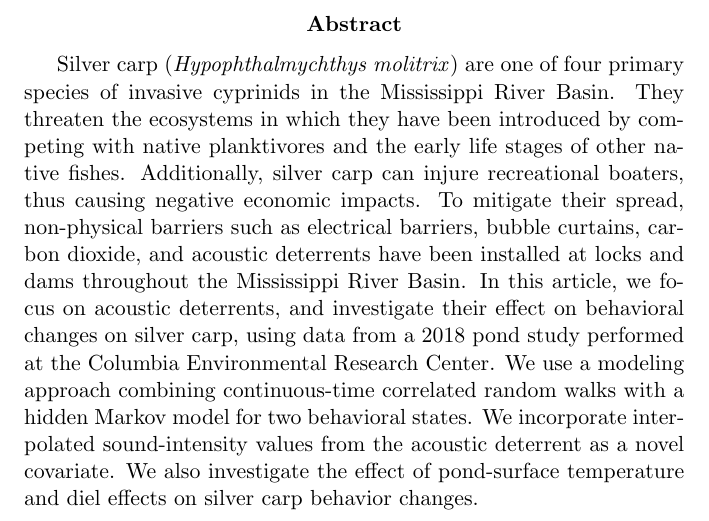
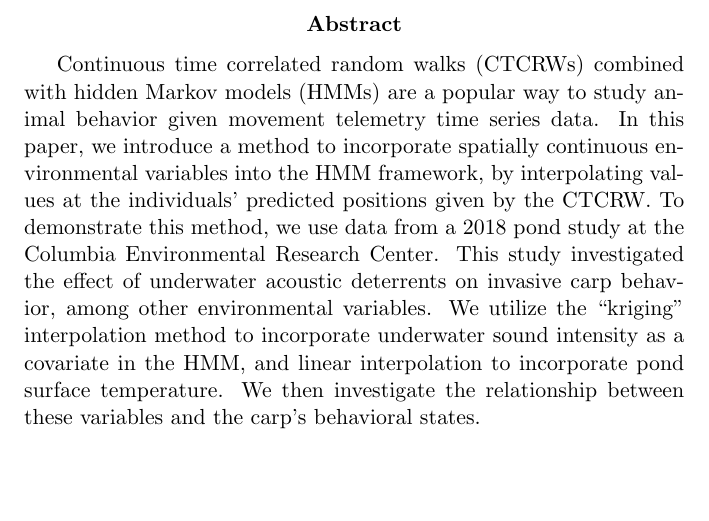
Before and after one commit to mpreichenbach/hmm_paper_ecomod, a LaTeX paper (hmm_paper_ecomod.tex): part of page 1 of 27, cut so that both start at the same text, the shorter picture padded with empty space. Compiled offline with pdfLaTeX.

Commit message:
Updated abstract.

```diff
--- a/hmm_paper_ecomod.tex
+++ b/hmm_paper_ecomod.tex
@@ -30,7 +30,9 @@
 	% - Write Model Evaluation section; look into how to do HMM sensitivity analyses
 
 	\begin{abstract}
-		Silver carp (\emph{Hypophthalmychthys molitrix}) are one of four primary species of invasive cyprinids in the Mississippi River Basin. They threaten the ecosystems in which they have been introduced by competing with native planktivores and the early life stages of other native fishes. Additionally, silver carp can injure recreational boaters, thus causing negative economic impacts. To mitigate their spread, non-physical barriers such as electrical barriers, bubble curtains, carbon dioxide, and acoustic deterrents have been installed at locks and dams throughout the Mississippi River Basin. In this article, we focus on acoustic deterrents, and investigate their effect on behavioral changes on silver carp, using data from a 2018 pond study performed at the Columbia Environmental Research Center. We use a modeling approach combining continuous-time correlated random walks with a hidden Markov model for two behavioral states. We incorporate interpolated sound-intensity values from the acoustic deterrent as a novel covariate. We also investigate the effect of pond-surface temperature and diel effects on silver carp behavior changes.
+		Continuous time correlated random walks (CTCRWs) combined with hidden Markov models (HMMs) are a popular way to study animal behavior given movement telemetry time series data. In this paper, we introduce a method to incorporate spatially continuous environmental variables into the HMM framework, by interpolating values at the individuals' predicted positions given by the CTCRW. To demonstrate this method, we use data from a 2018 pond study at the Columbia Environmental Research Center. This study investigated the effect of underwater acoustic deterrents on invasive carp behavior, among other environmental variables. We utilize the ``kriging" interpolation method to incorporate underwater sound intensity as a covariate in the HMM, and linear interpolation to incorporate pond surface temperature. We then investigate the relationship between these variables and the carp's behavioral states.
+
+%		Silver carp (\emph{Hypophthalmychthys molitrix}) are one of four primary species of invasive cyprinids in the Mississippi River Basin. They threaten the ecosystems in which they have been introduced by competing with native planktivores and the early life stages of other native fishes. Additionally, silver carp can injure recreational boaters, thus causing negative economic impacts. To mitigate their spread, non-physical barriers such as electrical barriers, bubble curtains, carbon dioxide, and acoustic deterrents have been installed at locks and dams throughout the Mississippi River Basin. In this article, we focus on acoustic deterrents, and investigate their effect on behavioral changes on silver carp, using data from a 2018 pond study performed at the Columbia Environmental Research Center. We use a modeling approach combining continuous-time correlated random walks with a hidden Markov model for two behavioral states. We incorporate interpolated sound-intensity values from the acoustic deterrent as a novel covariate. We also investigate the effect of pond-surface temperature and diel effects on silver carp behavior changes.
 	\end{abstract}
 
 	\title{Modeling Behavioral Changes of Invasive Carp in Response to Acoustic Deterrents}
```
